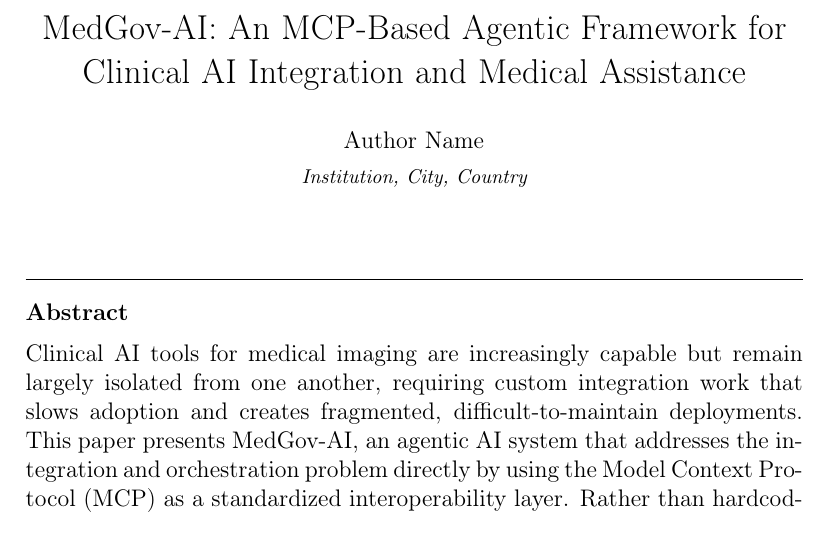
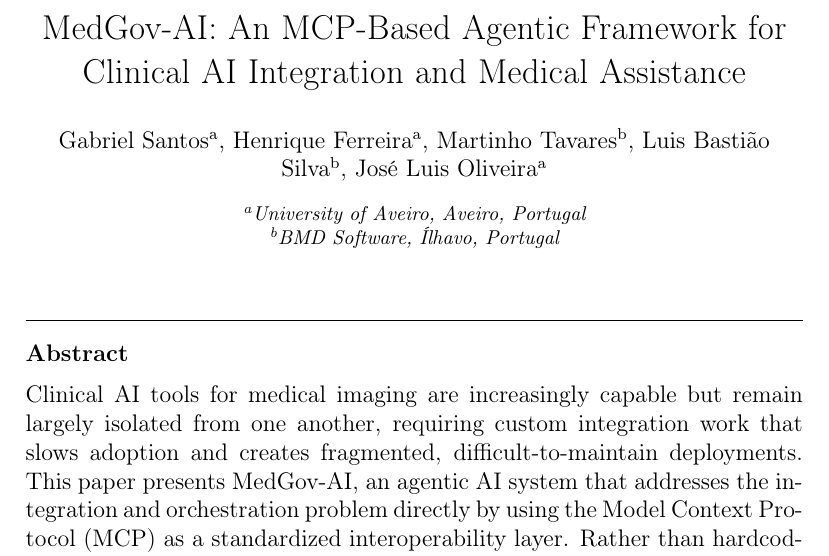
Before and after one commit to BMDSoftware/MedGov-AI-MCP, a LaTeX paper (docs/paper2.tex): part of page 1 of 28, cut so that both start at the same text. Compiled offline with pdfLaTeX.

Commit message:
Authors added

```diff
--- a/docs/paper2.tex
+++ b/docs/paper2.tex
@@ -16,8 +29,13 @@
 \title{MedGov-AI: An MCP-Based Agentic Framework for Clinical AI Integration and Medical Assistance}
 
 % TODO: add author names, affiliations, and emails
-\author{Author Name}
-\address{Institution, City, Country}
+\author[1]{Gabriel Santos}
+\author[1]{Henrique Ferreira}
+\author[2]{Martinho Tavares}
+\author[2]{Luis Basti\~ao Silva}
+\author[1]{José Luis Oliveira}
+\address[1]{University of Aveiro, Aveiro, Portugal}
+\address[2]{BMD Software, Ílhavo, Portugal}
 
 \begin{abstract}
 Clinical AI tools for medical imaging are increasingly capable but remain largely isolated from one another, requiring custom integration work that slows adoption and creates fragmented, difficult-to-maintain deployments. This paper presents MedGov-AI, an agentic AI system that addresses the integration and orchestration problem directly by using the Model Context Protocol (MCP) as a standardized interoperability layer. Rather than hardcoding workflow logic, MedGov-AI uses a large language model as an autonomous orchestrator that discovers and invokes clinical tools at runtime through a set of MCP servers covering DICOM parsing, CT segmentation (MONAI), whole-slide image cell segmentation (Cellpose), radiology report generation via the RadLex ontology, and digital pathology (iPath). Domain-specific workflow governance is provided through skill files, plain-text protocol documents that encode step-by-step clinical sequences and guard conditions without retraining the model. The system supports both interactive and event-driven operation: in workspace monitoring mode, files deposited into a configured directory trigger autonomous agent execution without any user input. Three end-to-end use cases were evaluated: DICOM-based CT analysis with structured report generation; interactive whole-slide pathology tumor detection via iPath with cell segmentation and structured pathology reporting; and autonomous workspace monitoring with Cellpose cell segmentation and cross-workspace file routing. Results show that API-hosted large language models complete multi-step clinical workflows reliably within a bounded iteration budget, while locally-hosted 7-8B parameter models do not, revealing a current tension between privacy and reliability in clinical deployment. Skill-guided execution prevented domain-incorrect tool selection in the pathology use case, confirming that skills are necessary at decision forks where plausible but clinically incorrect options exist. Assisted and autonomous modes produced identical tool sequences. Six MCP servers were integrated without any agent-side connector code, supporting the argument that MCP can reduce the integration overhead that currently limits clinical AI adoption. The system is publicly available at \url{https://medgovai.bmd-software.com/}.
```
Also changed, not shown: docs/paper2.tex (13 more changed lines).
